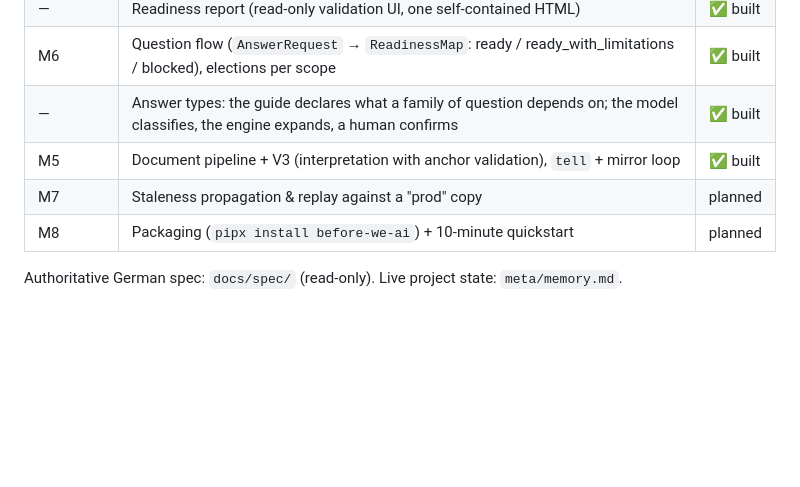
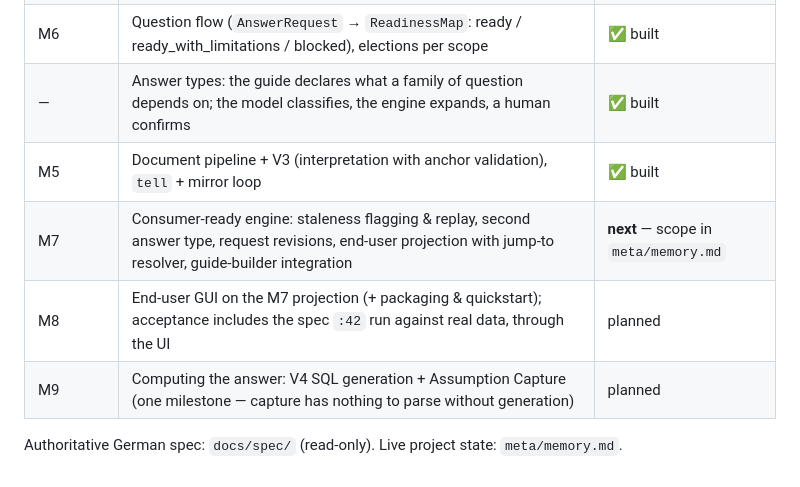
Before and after one commit to happychriss/before-we-ai, a Markdown page: README.md, the part around the change. Rendered like a GitHub page; blank space fills up the shorter version.

```diff
--- a/README.md
+++ b/README.md
@@ -112,8 +112,9 @@ current numbers: `docs/seeded-recall.md`. Owner-facing validation walkthrough:
 | M6 | Question flow (`AnswerRequest` → `ReadinessMap`: ready / ready_with_limitations / blocked), elections per scope | ✅ built |
 | — | Answer types: the guide declares what a family of question depends on; the model classifies, the engine expands, a human confirms | ✅ built |
 | M5 | Document pipeline + V3 (interpretation with anchor validation), `tell` + mirror loop | ✅ built |
-| M7 | Staleness propagation & replay against a "prod" copy | planned |
-| M8 | Packaging (`pipx install before-we-ai`) + 10-minute quickstart | planned |
+| M7 | Consumer-ready engine: staleness flagging & replay, second answer type, request revisions, end-user projection with jump-to resolver, guide-builder integration | **next** — scope in `meta/memory.md` |
+| M8 | End-user GUI on the M7 projection (+ packaging & quickstart); acceptance includes the spec `:42` run against real data, through the UI | planned |
+| M9 | Computing the answer: V4 SQL generation + Assumption Capture (one milestone — capture has nothing to parse without generation) | planned |
 
 Authoritative German spec: `docs/spec/` (read-only). Live project state:
 `meta/memory.md`.
```
Also changed, not shown: meta/memory.md (+58 -21 lines).
